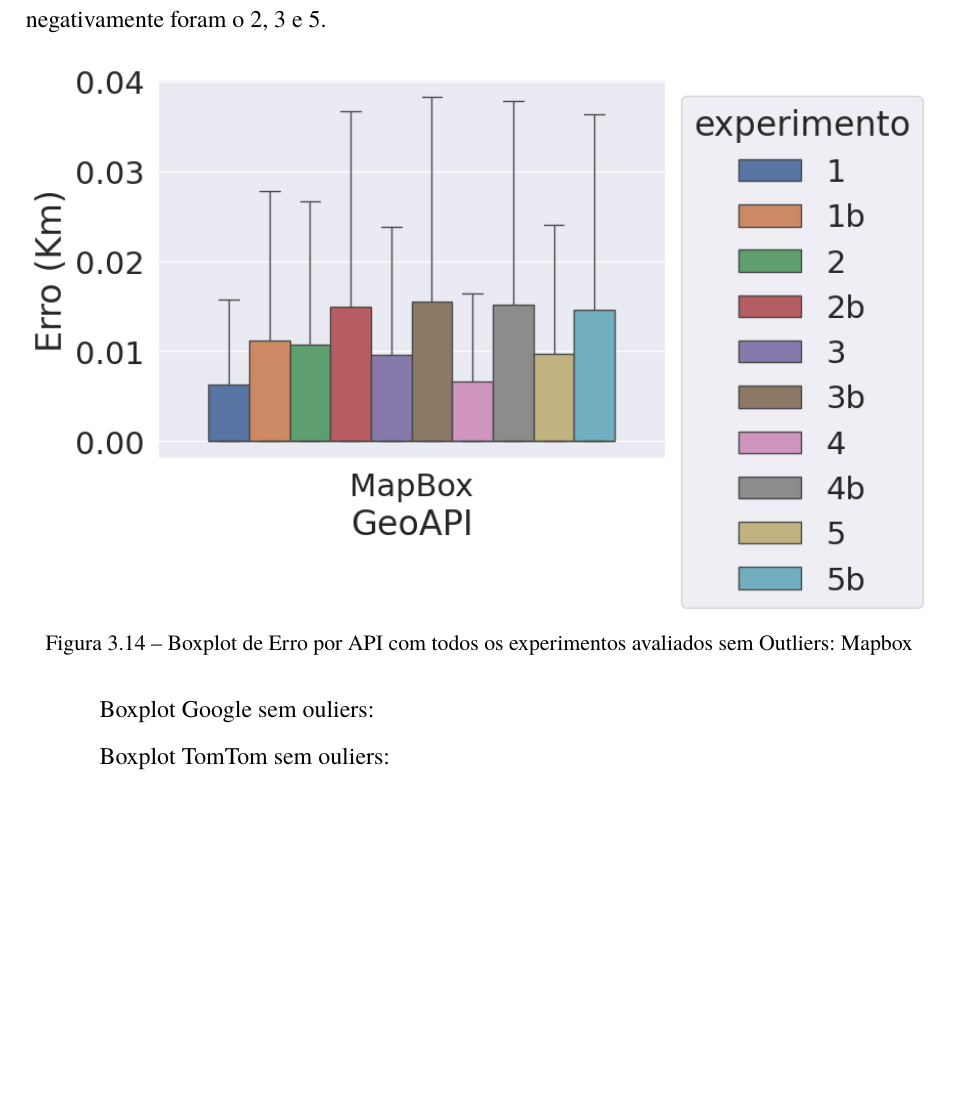
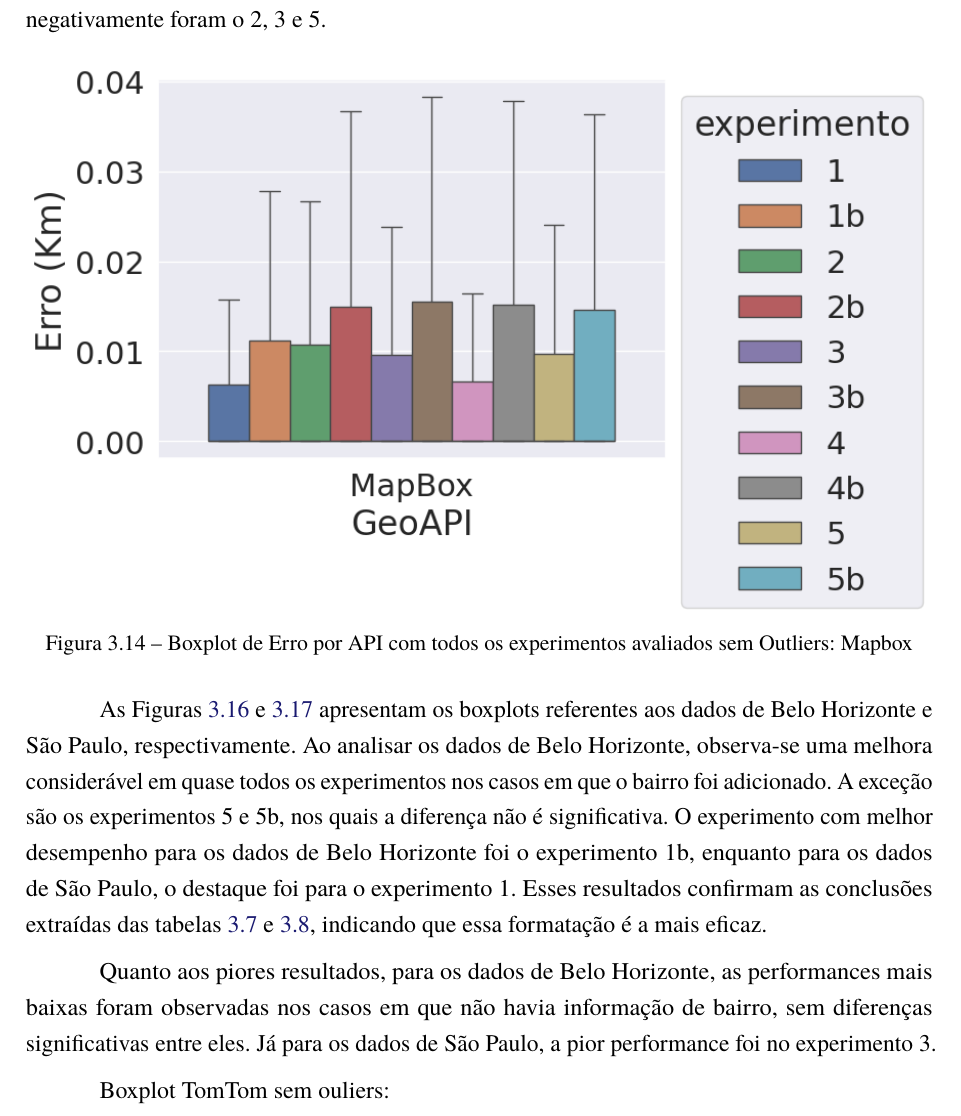
Before and after one commit to rcpsilva/UncertaintyQuantificationForGeocodingServices, a LaTeX thesis (UndergraduateThesis/Monografia.tex, which reads UndergraduateThesis/Capitulos/Cap4-Resultados.tex): part of page 42 of 54, cut so that both start at the same text, the shorter picture padded with empty space. Compiled offline with pdfLaTeX.

Commit message:
Monografia: boxplots google

```diff
--- a/UndergraduateThesis/Capitulos/Cap4-Resultados.tex
+++ b/UndergraduateThesis/Capitulos/Cap4-Resultados.tex
@@ -589,8 +589,10 @@ As Figuras \ref{fig:boxplot-api-mapbox-semout-bh} e \ref{fig:boxplot-api-mapbox-
   \label{fig:boxplot-api-mapbox-semout-sp}
 \end{figure}
 
+As Figuras \ref{fig:boxplot-api-google-semout-bh} e \ref{fig:boxplot-api-google-semout-sp} apresentam os boxplots referentes aos dados de Belo Horizonte e São Paulo, respectivamente. Ao analisar os dados de Belo Horizonte, observa-se uma melhora considerável em quase todos os experimentos nos casos em que o bairro foi adicionado. A exceção são os experimentos 5 e 5b, nos quais a diferença não é significativa. O experimento com melhor desempenho para os dados de Belo Horizonte foi o experimento 1b, enquanto para os dados de São Paulo, o destaque foi para o experimento 1. Esses resultados confirmam as conclusões extraídas das tabelas \ref{tab:txAcerExpAPIBH} e \ref{tab:txAcerExpAPISP}, indicando que essa formatação é a mais eficaz.
 
-Boxplot Google sem ouliers:
+Quanto aos piores resultados, para os dados de Belo Horizonte, as performances mais baixas foram observadas nos casos em que não havia informação de bairro, sem diferenças significativas entre eles. Já para os dados de São Paulo, a pior performance foi no experimento 3.
+
 
 \begin{figure}[h]
     \centering
```
Also changed, not shown: UndergraduateThesis/Monografia.pdf, UndergraduateThesis/Capitulos/Cap4-Resultados.tex (2 more changed lines), 4 other files.
